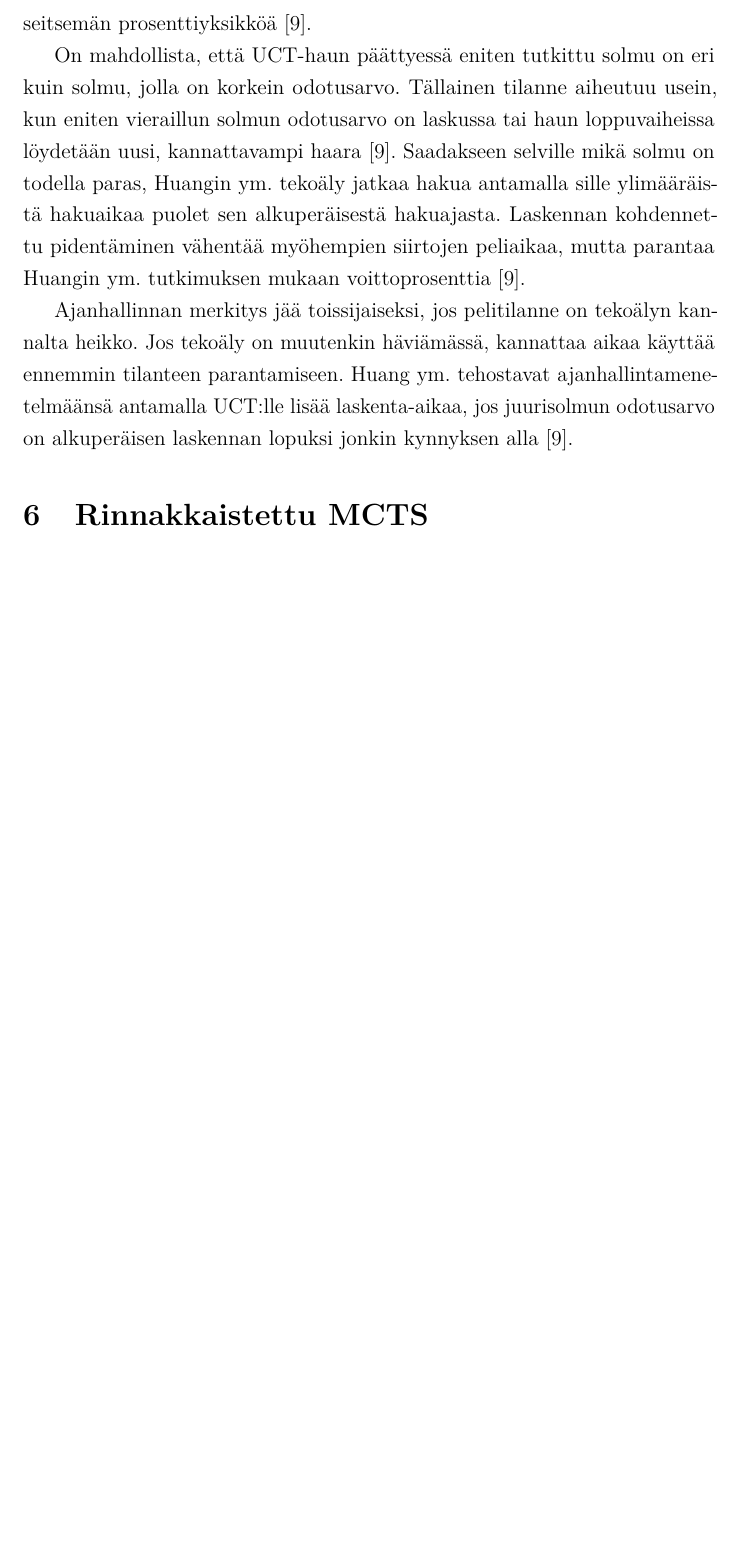
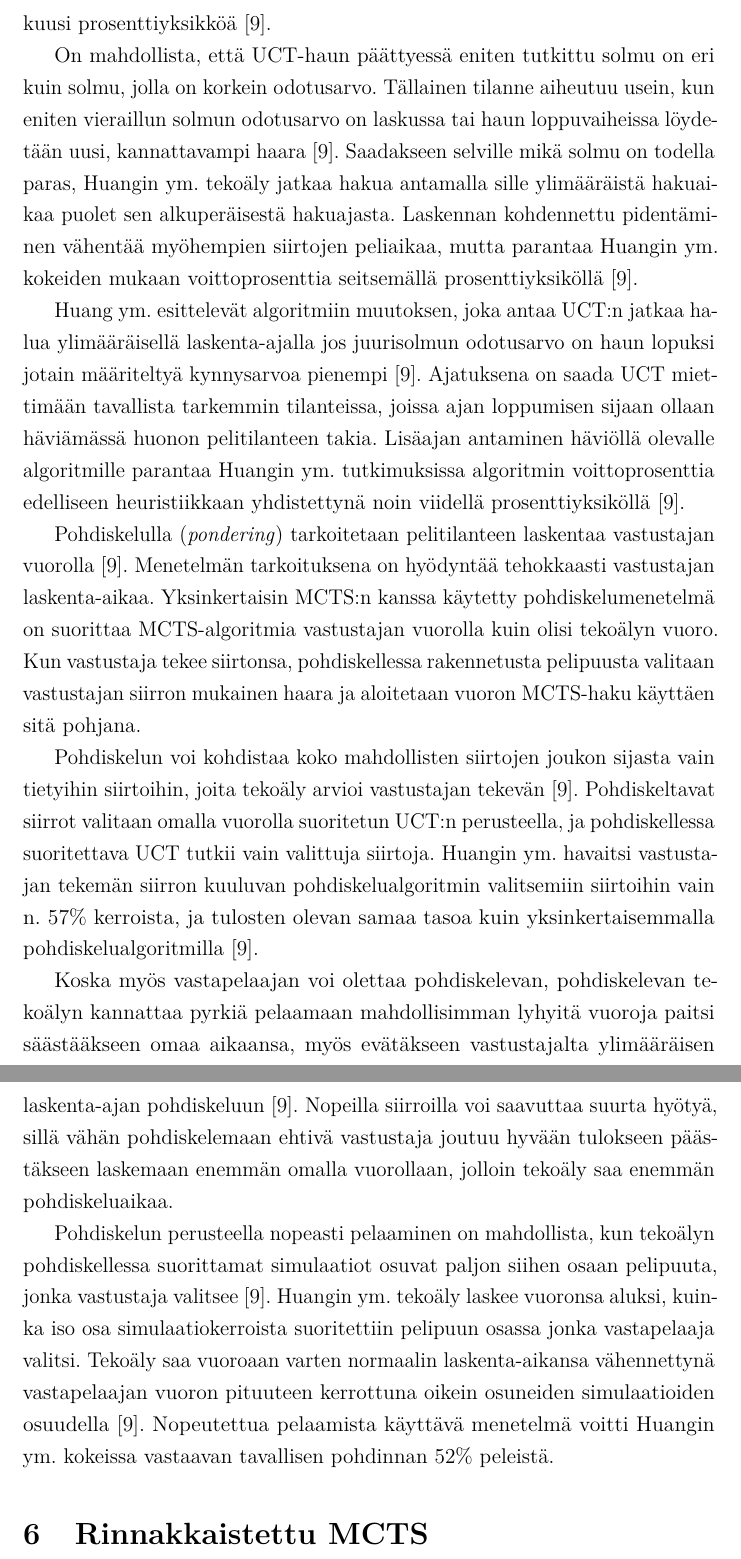
Before and after one commit to aajarven/kallukandi, a LaTeX document (kanditutkielma.tex): part of page 17 of 23 before the commit and two parts of pages 17 and 18 of 24 after it, the two joined at a grey line, cut so that both start at the same text, the shorter picture padded with empty space. Compiled offline with pdfLaTeX.

Commit message:
vähiin käy ennen ku loppuu

```diff
--- a/kanditutkielma.tex
+++ b/kanditutkielma.tex
@@ -379,11 +379,19 @@ Huangin ym. vaihtoehtoinen ratkaisu määrittää vuorolle $n$ annetun mietintä
 \begin{equation}
 t_n = \frac{t}{C + \max(n_{max} - n, 0)}\,,
 \end{equation}
-missä $t$ on jäljellä oleva peliaika, ja $C$ sekä $n_{max}$ ovat vakioita~\cite{huang}. Tämä ratkaisu antaa vähemmän aikaa alkupelille mutta kasvattaa kunkin vuoron käyttämää ajan määrää kunnes saavutetaan vuoro $n_{max}$, mistä eteenpäin kunkin vuoron osuus jäljellä olevasta peliajasta pysyy vakiona. Huangin ym. go-tekoälyn voittoprosentti parani keskipeliä painottavalla ajanhallinnalla seitsemän prosenttiyksikköä~\cite{huang}.
+missä $t$ on jäljellä oleva peliaika, ja $C$ sekä $n_{max}$ ovat vakioita~\cite{huang}. Tämä ratkaisu antaa vähemmän aikaa alkupelille mutta kasvattaa kunkin vuoron käyttämää ajan määrää kunnes saavutetaan vuoro $n_{max}$, mistä eteenpäin kunkin vuoron osuus jäljellä olevasta peliajasta pysyy vakiona. Huangin ym. go-tekoälyn voittoprosentti parani keskipeliä painottavalla ajanhallinnalla kuusi prosenttiyksikköä~\cite{huang}.
 
-On mahdollista, että UCT-haun päättyessä eniten tutkittu solmu on eri kuin solmu, jolla on korkein odotusarvo. Tällainen tilanne aiheutuu usein, kun eniten vieraillun solmun odotusarvo on laskussa tai haun loppuvaiheissa löydetään uusi, kannattavampi haara~\cite{huang}. Saadakseen selville mikä solmu on todella paras, Huangin ym. tekoäly jatkaa hakua antamalla sille ylimääräistä hakuaikaa puolet sen alkuperäisestä hakuajasta. Laskennan kohdennettu pidentäminen vähentää myöhempien siirtojen peliaikaa, mutta parantaa Huangin ym. tutkimuksen mukaan voittoprosenttia~\cite{huang}.
+On mahdollista, että UCT-haun päättyessä eniten tutkittu solmu on eri kuin solmu, jolla on korkein odotusarvo. Tällainen tilanne aiheutuu usein, kun eniten vieraillun solmun odotusarvo on laskussa tai haun loppuvaiheissa löydetään uusi, kannattavampi haara~\cite{huang}. Saadakseen selville mikä solmu on todella paras, Huangin ym. tekoäly jatkaa hakua antamalla sille ylimääräistä hakuaikaa puolet sen alkuperäisestä hakuajasta. Laskennan kohdennettu pidentäminen vähentää myöhempien siirtojen peliaikaa, mutta parantaa Huangin ym. kokeiden mukaan voittoprosenttia seitsemällä prosenttiyksiköllä~\cite{huang}.
 
-Ajanhallinnan merkitys jää toissijaiseksi, jos pelitilanne on tekoälyn kannalta heikko. Jos tekoäly on muutenkin häviämässä, kannattaa aikaa käyttää ennemmin tilanteen parantamiseen. Huang ym. tehostavat ajanhallintamenetelmäänsä antamalla UCT:lle lisää laskenta-aikaa, jos juurisolmun odotusarvo on alkuperäisen laskennan lopuksi jonkin kynnyksen alla~\cite{huang}.
+Huang ym. esittelevät algoritmiin muutoksen, joka antaa UCT:n jatkaa halua ylimääräisellä laskenta-ajalla jos juurisolmun odotusarvo on haun lopuksi jotain määriteltyä kynnysarvoa pienempi~\cite{huang}. Ajatuksena on saada UCT miettimään tavallista tarkemmin tilanteissa, joissa ajan loppumisen sijaan ollaan häviämässä huonon pelitilanteen takia. Lisäajan antaminen häviöllä olevalle algoritmille parantaa Huangin ym. tutkimuksissa algoritmin voittoprosenttia edelliseen heuristiikkaan yhdistettynä noin viidellä prosenttiyksiköllä~\cite{huang}.
+
+Pohdiskelulla (\textit{pondering}) tarkoitetaan pelitilanteen laskentaa vastustajan vuorolla~\cite{huang}. Menetelmän tarkoituksena on hyödyntää tehokkaasti vastustajan laskenta-aikaa. Yksinkertaisin MCTS:n kanssa käytetty pohdiskelumenetelmä on suorittaa MCTS-algoritmia vastustajan vuorolla kuin olisi tekoälyn vuoro. Kun vastustaja tekee siirtonsa, pohdiskellessa rakennetusta pelipuusta valitaan vastustajan siirron mukainen haara ja aloitetaan vuoron MCTS-haku käyttäen sitä pohjana.
+
+Pohdiskelun voi kohdistaa koko mahdollisten siirtojen joukon sijasta vain tietyihin siirtoihin, joita tekoäly arvioi vastustajan tekevän~\cite{huang}. Pohdiskeltavat siirrot valitaan omalla vuorolla suoritetun UCT:n perusteella, ja pohdiskellessa suoritettava UCT tutkii vain valittuja siirtoja. Huangin ym. havaitsi vastustajan tekemän siirron kuuluvan pohdiskelualgoritmin valitsemiin siirtoihin vain n. 57\% kerroista, ja tulosten olevan samaa tasoa kuin yksinkertaisemmalla pohdiskelualgoritmilla~\cite{huang}.
+
+Koska myös vastapelaajan voi olettaa pohdiskelevan, pohdiskelevan tekoälyn kannattaa pyrkiä pelaamaan mahdollisimman lyhyitä vuoroja paitsi säästääkseen omaa aikaansa, myös evätäkseen vastustajalta ylimääräisen laskenta-ajan pohdiskeluun~\cite{huang}. Nopeilla siirroilla voi saavuttaa suurta hyötyä, sillä vähän pohdiskelemaan ehtivä vastustaja joutuu hyvään tulokseen päästäkseen laskemaan enemmän omalla vuorollaan, jolloin tekoäly saa enemmän pohdiskeluaikaa.
+
+Pohdiskelun perusteella nopeasti pelaaminen on mahdollista, kun tekoälyn pohdiskellessa suorittamat simulaatiot osuvat paljon siihen osaan pelipuuta, jonka vastustaja valitsee~\cite{huang}. Huangin ym. tekoäly laskee vuoronsa aluksi, kuinka iso osa simulaatiokerroista suoritettiin pelipuun osassa jonka vastapelaaja valitsi. Tekoäly saa vuoroaan varten normaalin laskenta-aikansa vähennettynä vastapelaajan vuoron pituuteen kerrottuna oikein osuneiden simulaatioiden osuudella~\cite{huang}. Nopeutettua pelaamista käyttävä menetelmä voitti Huangin ym. kokeissa vastaavan tavallisen pohdinnan 52\% peleistä.
 
 \section{Rinnakkaistettu MCTS}
 
```
Also changed, not shown: basicmcts.png, go_illustration.png, kanditutkielma.tex (6 more changed lines).
